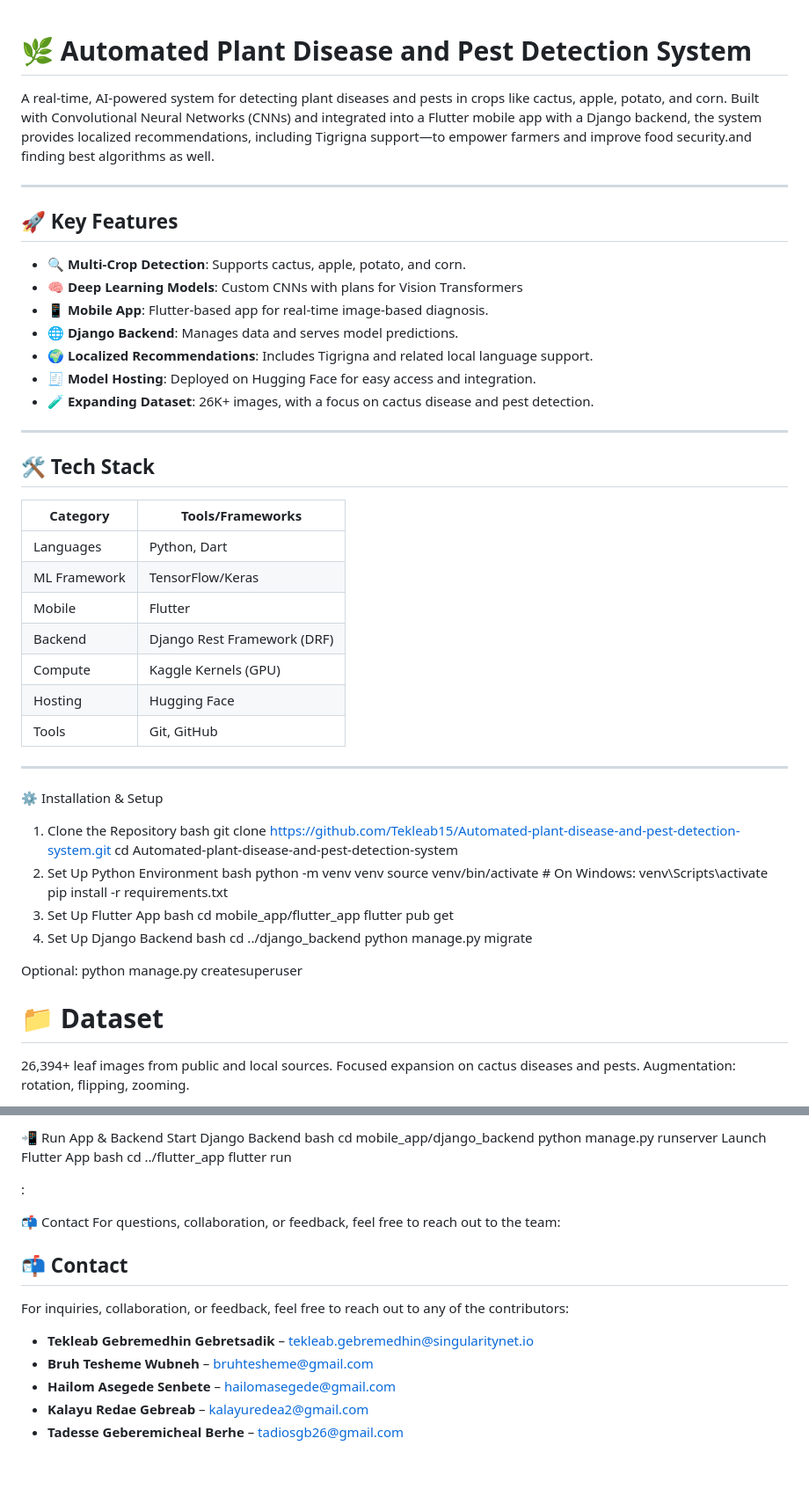
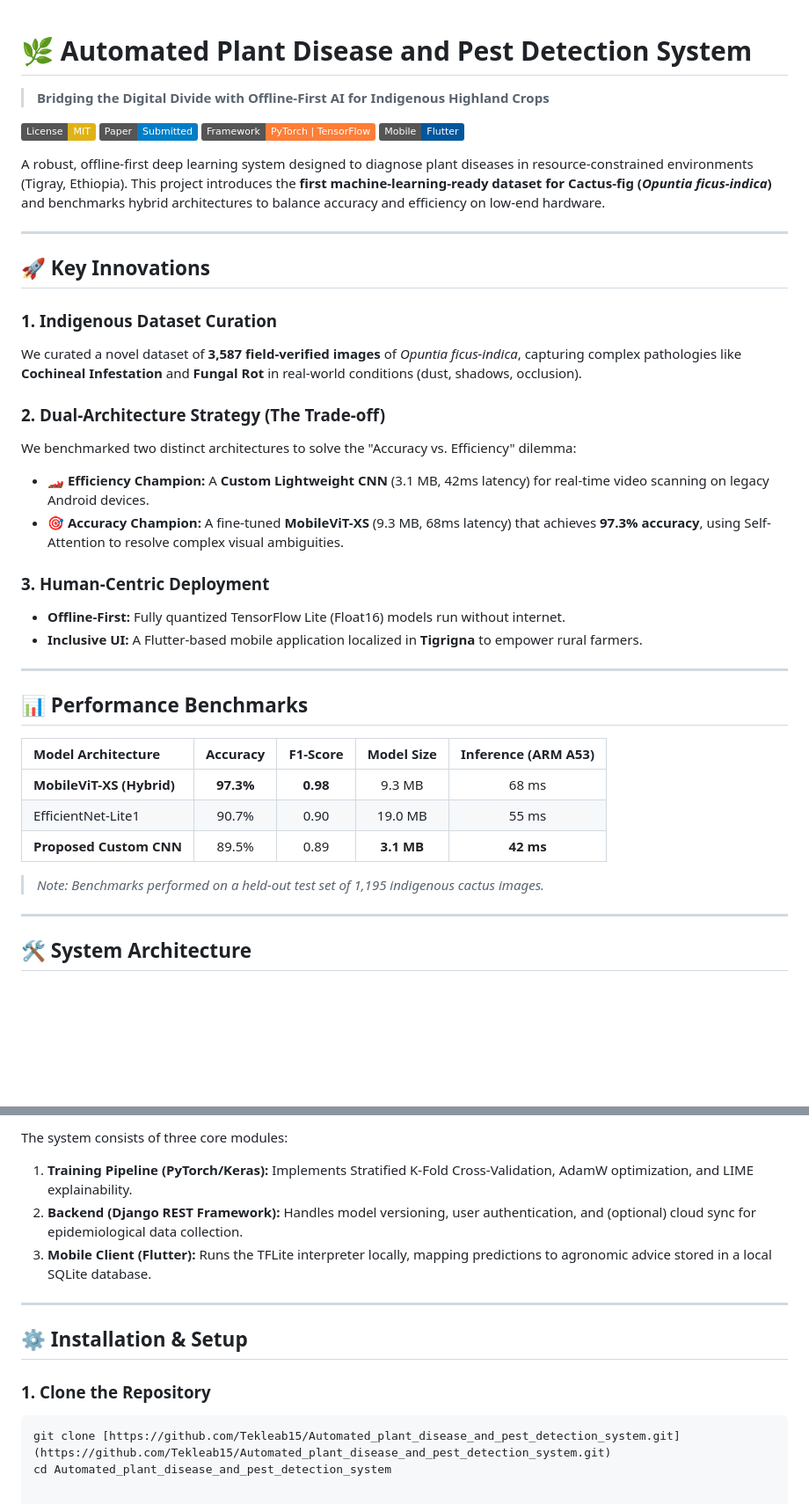
Before and after one commit to Tekleab15/Automated_plant_disease_and_pest_detection_system, a Markdown page: README.md, 2 parts joined by grey strips. Shown at 88% size. Rendered like a GitHub page; badges without logos; blank space fills up the shorter version.

Commit message:
Revise README for clarity and updated information
Updated project description, features, and installation instructions in README.

````diff
--- a/README.md
+++ b/README.md
@@ -1,56 +1,42 @@
 # 🌿 Automated Plant Disease and Pest Detection System
+> **Bridging the Digital Divide with Offline-First AI for Indigenous Highland Crops**
 
-A real-time, AI-powered system for detecting plant diseases and pests in crops like cactus, apple, potato, and corn. Built with Convolutional Neural Networks (CNNs) and integrated into a Flutter mobile app with a Django backend, the system provides localized recommendations, including Tigrigna support—to empower farmers and improve food security.and finding best algorithms as well.
+[![License: MIT](https://img.shields.io/badge/License-MIT-yellow.svg)](https://opensource.org/licenses/MIT)
+[![Paper Status](https://img.shields.io/badge/Paper-Submitted-blue)](https://arxiv.org/)
+[![Framework](https://img.shields.io/badge/Framework-PyTorch%20%7C%20TensorFlow-orange)](https://pytorch.org/)
+[![Flutter](https://img.shields.io/badge/Mobile-Flutter-02569B)](https://flutter.dev/)
+
+A robust, offline-first deep learning system designed to diagnose plant diseases in resource-constrained environments (Tigray, Ethiopia). This project introduces the **first machine-learning-ready dataset for Cactus-fig (*Opuntia ficus-indica*)** and benchmarks hybrid architectures to balance accuracy and efficiency on low-end hardware.
 
 ---
 
-## 🚀 Key Features
+## 🚀 Key Innovations
 
-- 🔍 **Multi-Crop Detection**: Supports cactus, apple, potato, and corn.
-- 🧠 **Deep Learning Models**: Custom CNNs with plans for Vision Transformers
-- 📱 **Mobile App**: Flutter-based app for real-time image-based diagnosis.
-- 🌐 **Django Backend**: Manages data and serves model predictions.
-- 🌍 **Localized Recommendations**: Includes Tigrigna and related local language support.
-- 🧾 **Model Hosting**: Deployed on Hugging Face for easy access and integration.
-- 🧪 **Expanding Dataset**: 26K+ images, with a focus on cactus disease and pest detection.
+### 1. **Indigenous Dataset Curation**
+We curated a novel dataset of **3,587 field-verified images** of *Opuntia ficus-indica*, capturing complex pathologies like **Cochineal Infestation** and **Fungal Rot** in real-world conditions (dust, shadows, occlusion).
+
+### 2. **Dual-Architecture Strategy (The Trade-off)**
+We benchmarked two distinct architectures to solve the "Accuracy vs. Efficiency" dilemma:
+* **🏎️ Efficiency Champion:** A **Custom Lightweight CNN** (3.1 MB, 42ms latency) for real-time video scanning on legacy Android devices.
+* **🎯 Accuracy Champion:** A fine-tuned **MobileViT-XS** (9.3 MB, 68ms latency) that achieves **97.3% accuracy**, using Self-Attention to resolve complex visual ambiguities.
+
+### 3. **Human-Centric Deployment**
+* **Offline-First:** Fully quantized TensorFlow Lite (Float16) models run without internet.
+* **Inclusive UI:** A Flutter-based mobile application localized in **Tigrigna** to empower rural farmers.
 
 ---
 
-## 🛠️ Tech Stack
+## 📊 Performance Benchmarks
 
-| Category     | Tools/Frameworks                          |
-|--------------|-------------------------------------------|
-| Languages    | Python, Dart                              |
-| ML Framework | TensorFlow/Keras                          |
-| Mobile       | Flutter                                   |
-| Backend      | Django Rest Framework (DRF)               |
-| Compute      | Kaggle Kernels (GPU)                      |
-| Hosting      | Hugging Face                              |
-| Tools        | Git, GitHub                               |
+| Model Architecture | Accuracy | F1-Score | Model Size | Inference (ARM A53) |
+| :--- | :---: | :---: | :---: | :---: |
+| **MobileViT-XS (Hybrid)** | **97.3%** | **0.98** | 9.3 MB | 68 ms |
+| EfficientNet-Lite1 | 90.7% | 0.90 | 19.0 MB | 55 ms |
+| **Proposed Custom CNN** | 89.5% | 0.89 | **3.1 MB** | **42 ms** |
+
+> *Note: Benchmarks performed on a held-out test set of 1,195 indigenous cactus images.*
 
 ---
-⚙️ Installation & Setup
-1. Clone the Repository
-bash
-git clone https://github.com/Tekleab15/Automated-plant-disease-and-pest-detection-system.git
-cd Automated-plant-disease-and-pest-detection-system
-2. Set Up Python Environment
-bash
-python -m venv venv
-source venv/bin/activate  # On Windows: venv\Scripts\activate
-pip install -r requirements.txt
-3. Set Up Flutter App
-bash
-cd mobile_app/flutter_app
-flutter pub get
-4. Set Up Django Backend
-bash
-cd ../django_backend
-python manage.py migrate
 
-Optional: python manage.py createsuperuser
-# 📁 Dataset
-26,394+ leaf images from public and local sources.
-Focused expansion on cactus diseases and pests.
-Augmentation: rotation, flipping, zooming.
+## 🛠️ System Architecture
 
@@ -58,24 +44,14 @@ Preprocessing: resizing, normalization.
 
-📲 Run App & Backend
-Start Django Backend
-bash
-cd mobile_app/django_backend
-python manage.py runserver
-Launch Flutter App
-bash
-cd ../flutter_app
-flutter run
+The system consists of three core modules:
+1.  **Training Pipeline (PyTorch/Keras):** Implements Stratified K-Fold Cross-Validation, AdamW optimization, and LIME explainability.
+2.  **Backend (Django REST Framework):** Handles model versioning, user authentication, and (optional) cloud sync for epidemiological data collection.
+3.  **Mobile Client (Flutter):** Runs the TFLite interpreter locally, mapping predictions to agronomic advice stored in a local SQLite database.
 
-:
+---
 
-📬 Contact
-For questions, collaboration, or feedback, feel free to reach out to the team:
+## ⚙️ Installation & Setup
 
-## 📬 Contact
-
-For inquiries, collaboration, or feedback, feel free to reach out to any of the contributors:
-- **Tekleab Gebremedhin Gebretsadik** – [tekleab.gebremedhin@singularitynet.io](mailto:tekleab.gebremedhin@singularitynet.io)
-- **Bruh Tesheme Wubneh** – [bruhtesheme@gmail.com](mailto:bruhtesheme@gmail.com)
-- **Hailom Asegede Senbete** – [hailomasegede@gmail.com](mailto:hailomasegede@gmail.com)
-- **Kalayu Redae Gebreab** – [kalayuredea2@gmail.com](mailto:kalayuredea2@gmail.com)
-- **Tadesse Geberemicheal Berhe** – [tadiosgb26@gmail.com](mailto:tadiosgb26@gmail.com)
+### 1. Clone the Repository
+```bash
+git clone [https://github.com/Tekleab15/Automated_plant_disease_and_pest_detection_system.git](https://github.com/Tekleab15/Automated_plant_disease_and_pest_detection_system.git)
+cd Automated_plant_disease_and_pest_detection_system
````
Also changed, not shown: other parts of README.md (+1 -1 lines).
